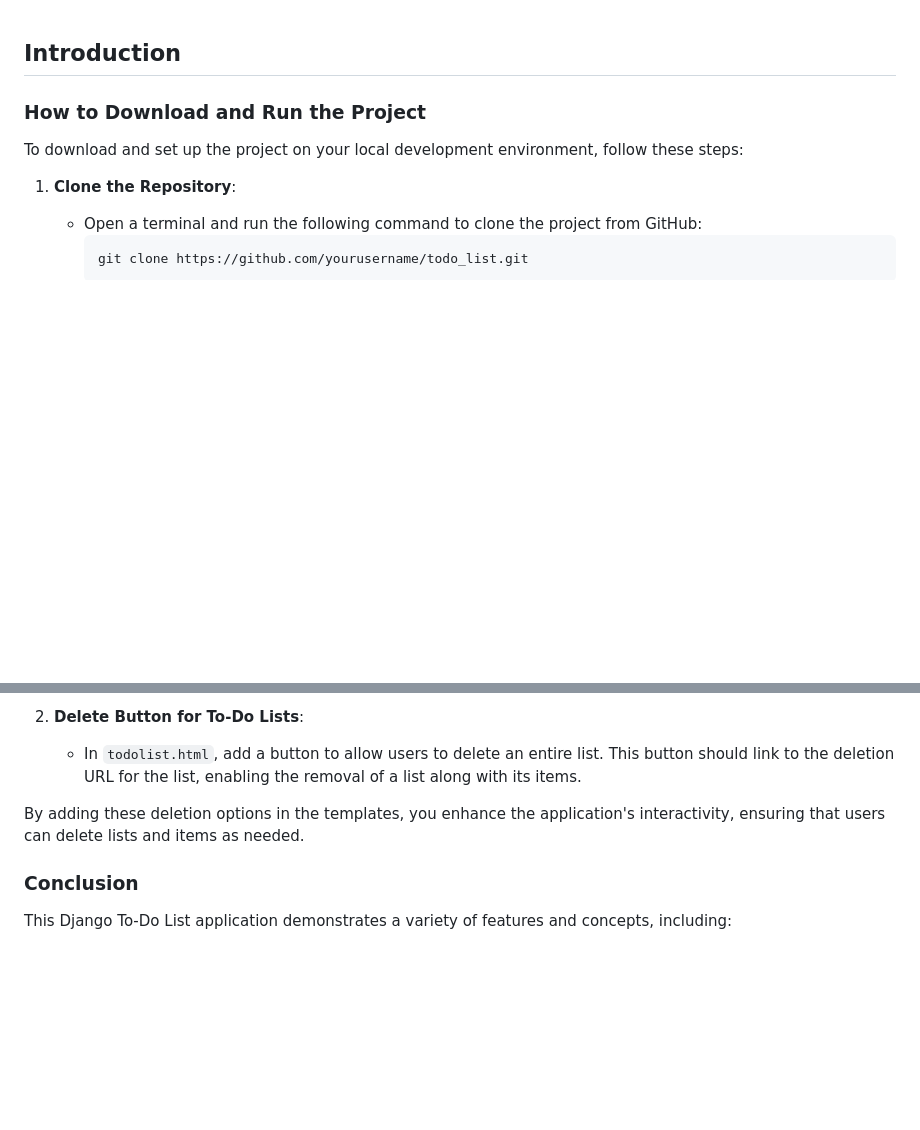
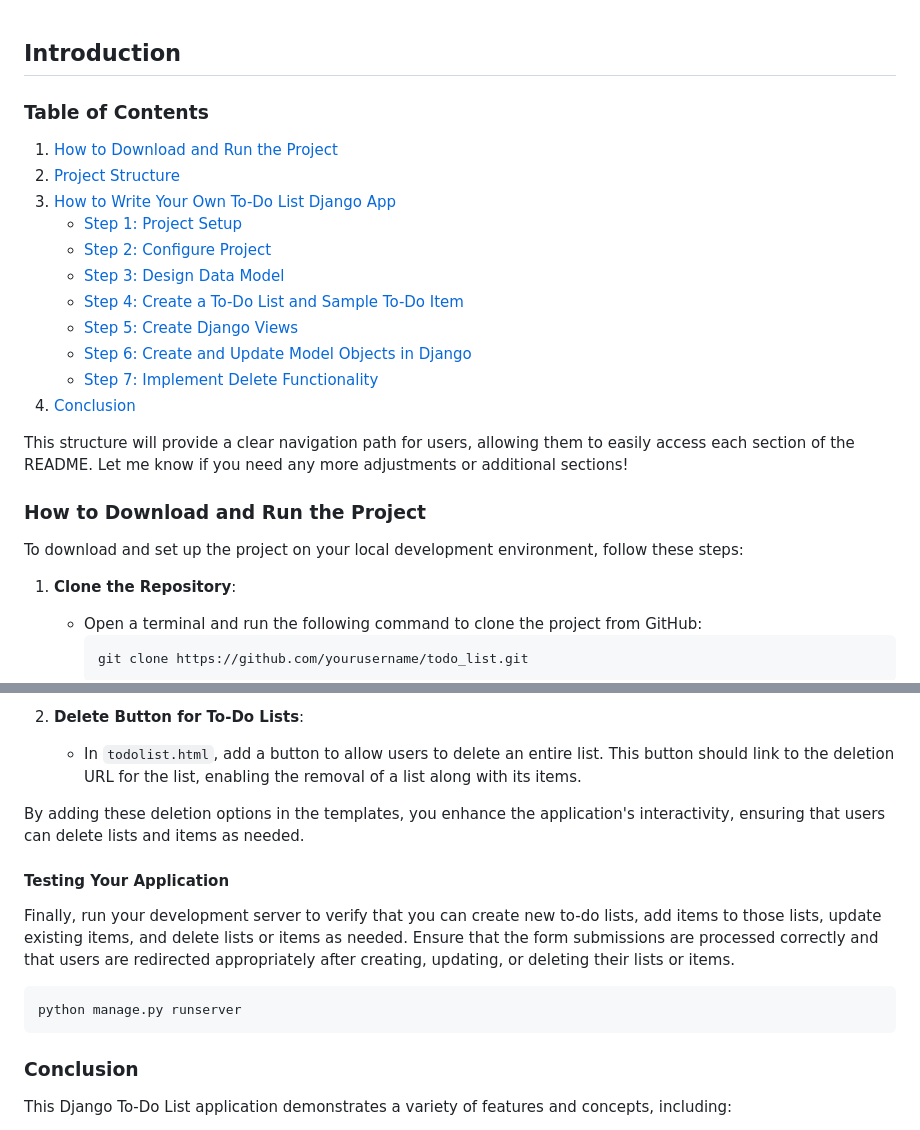
Before and after one commit to kai-ion/django_toList, a Markdown page: readme.md, 2 parts joined by grey strips. GitHub-like rendering; blank space fills up the shorter version.

Commit message:
update - added test in step 7

````diff
--- a/readme.md
+++ b/readme.md
@@ -1,6 +1,21 @@
 
 ## Introduction
 
+### Table of Contents
+
+1. [How to Download and Run the Project](#how-to-download-and-run-the-project)
+2. [Project Structure](#project-structure)
+3. [How to Write Your Own To-Do List Django App](#how-to-write-your-own-todo-list-django-app)
+   - [Step 1: Project Setup](#step-1-project-setup)
+   - [Step 2: Configure Project](#step-2-configure-project)
+   - [Step 3: Design Data Model](#step-3-design-data-model)
+   - [Step 4: Create a To-Do List and Sample To-Do Item](#step-4-create-a-to-do-list-and-sample-to-do-item)
+   - [Step 5: Create Django Views](#step-5-create-django-views)
+   - [Step 6: Create and Update Model Objects in Django](#step-6-create-and-update-model-objects-in-django)
+   - [Step 7: Implement Delete Functionality](#step-7-implement-delete-functionality)
+4. [Conclusion](#conclusion)
+
+This structure will provide a clear navigation path for users, allowing them to easily access each section of the README. Let me know if you need any more adjustments or additional sections!
 
 ### How to Download and Run the Project
 
@@ -336,6 +351,14 @@ These steps provide users with the option to delete to-do lists and items while
 
 By adding these deletion options in the templates, you enhance the application's interactivity, ensuring that users can delete lists and items as needed.
 
+#### Testing Your Application
+
+Finally, run your development server to verify that you can create new to-do lists, add items to those lists, update existing items, and delete lists or items as needed. Ensure that the form submissions are processed correctly and that users are redirected appropriately after creating, updating, or deleting their lists or items.
+
+```bash
+python manage.py runserver
+```
+
 ### Conclusion
 
 This Django To-Do List application demonstrates a variety of features and concepts, including:
````
